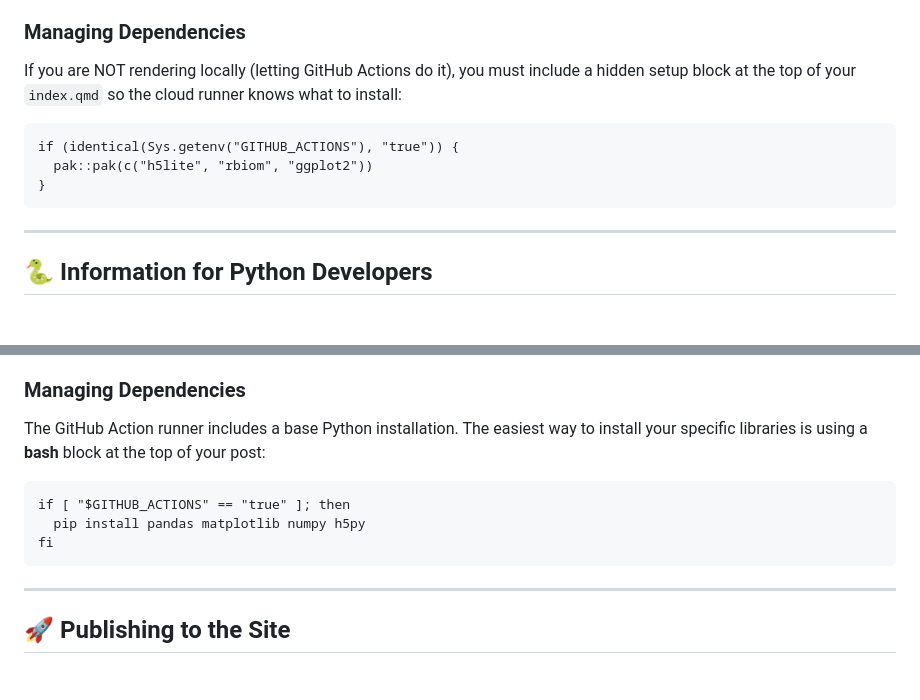
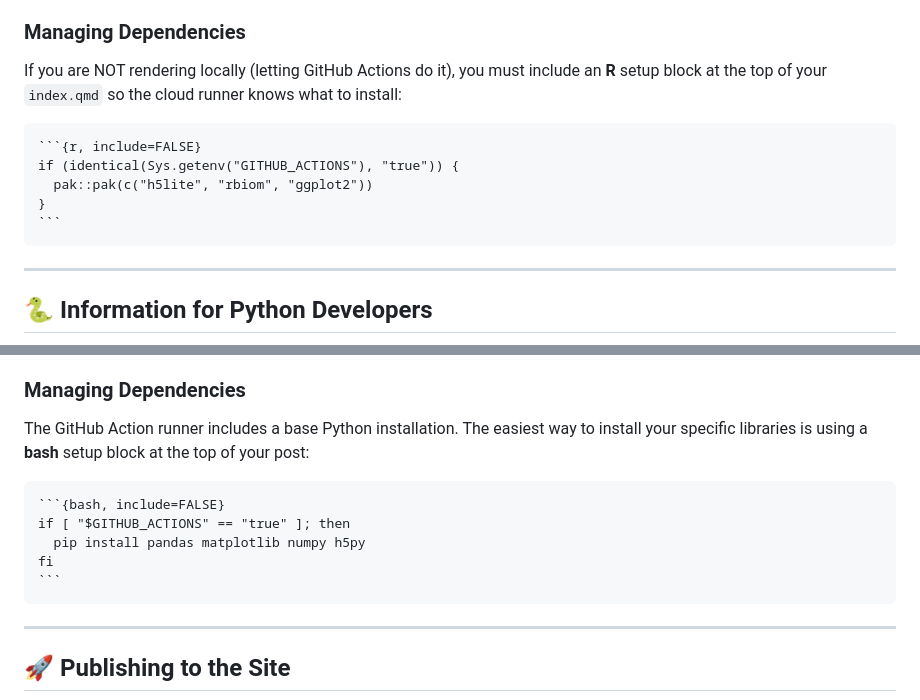
Before and after one commit to cmmr/cmmr.github.io, a Markdown page: README.md, 2 parts joined by grey strips. Drawn GitHub-style; blank space fills up the shorter version.

Commit message:
code blocks as-is

````diff
--- a/README.md
+++ b/README.md
@@ -31,13 +31,13 @@ Most of you will use **RStudio** or **Positron**. These IDEs come with Quarto pr
 
 ### Managing Dependencies
 
-If you are NOT rendering locally (letting GitHub Actions do it), you must include a hidden setup block at the top of your `index.qmd` so the cloud runner knows what to install:
+If you are NOT rendering locally (letting GitHub Actions do it), you must include an **R** setup block at the top of your `index.qmd` so the cloud runner knows what to install:
 
-```{{r, include=FALSE}}
-if (identical(Sys.getenv("GITHUB_ACTIONS"), "true")) {
-  pak::pak(c("h5lite", "rbiom", "ggplot2"))
-}
-```
+    ```{r, include=FALSE}
+    if (identical(Sys.getenv("GITHUB_ACTIONS"), "true")) {
+      pak::pak(c("h5lite", "rbiom", "ggplot2"))
+    }
+    ```
 
 ------------------------------------------------------------------------
 
@@ -54,13 +54,13 @@ If you use **VS Code** or **PyCharm**, you may need to install the Quarto CLI ma
 
 ### Managing Dependencies
 
-The GitHub Action runner includes a base Python installation. The easiest way to install your specific libraries is using a **bash** block at the top of your post:
+The GitHub Action runner includes a base Python installation. The easiest way to install your specific libraries is using a **bash** setup block at the top of your post:
 
-```{{bash, include=FALSE}}
-if [ "$GITHUB_ACTIONS" == "true" ]; then
-  pip install pandas matplotlib numpy h5py
-fi
-```
+    ```{bash, include=FALSE}
+    if [ "$GITHUB_ACTIONS" == "true" ]; then
+      pip install pandas matplotlib numpy h5py
+    fi
+    ```
 
 ------------------------------------------------------------------------
 
````
